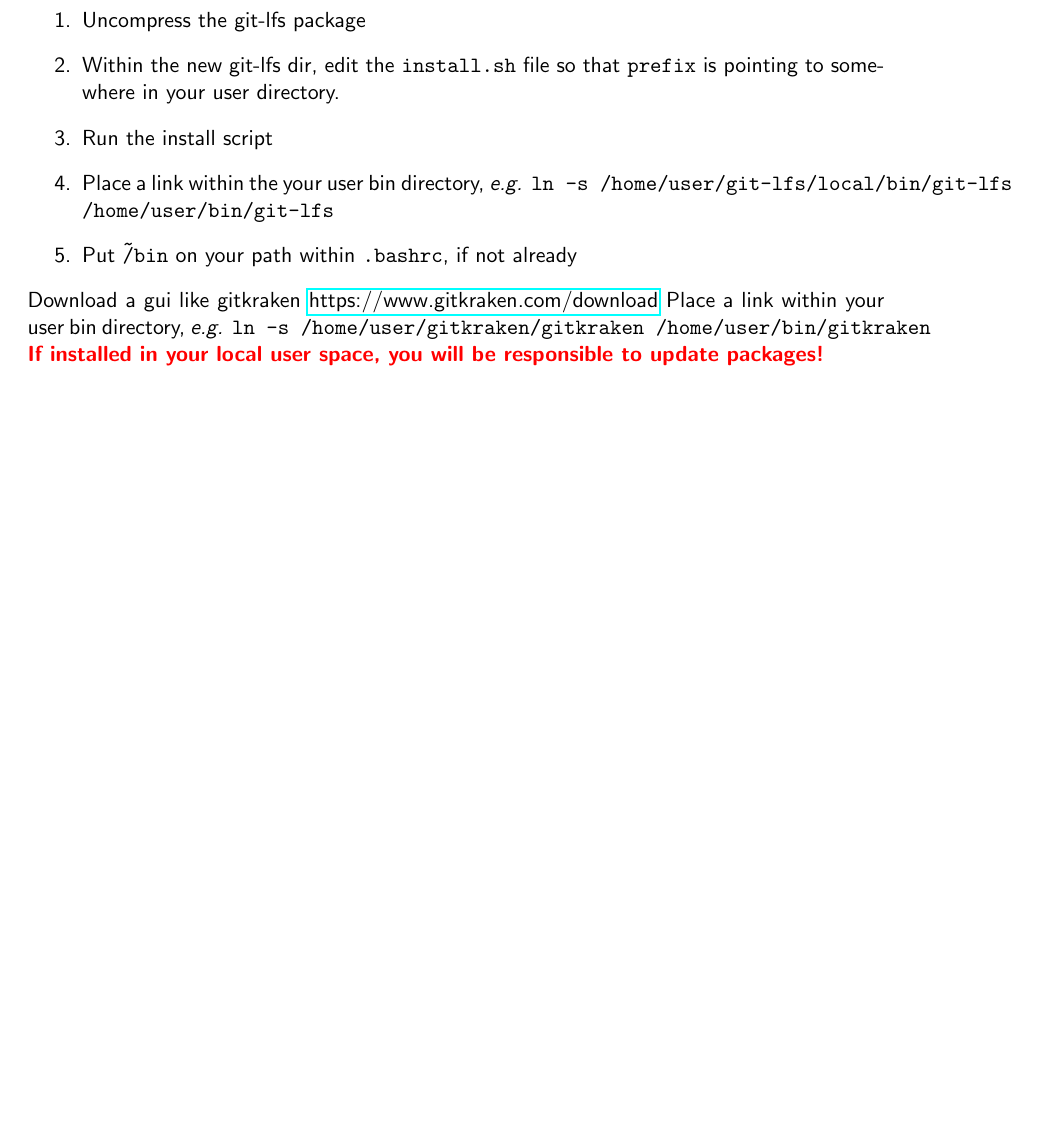
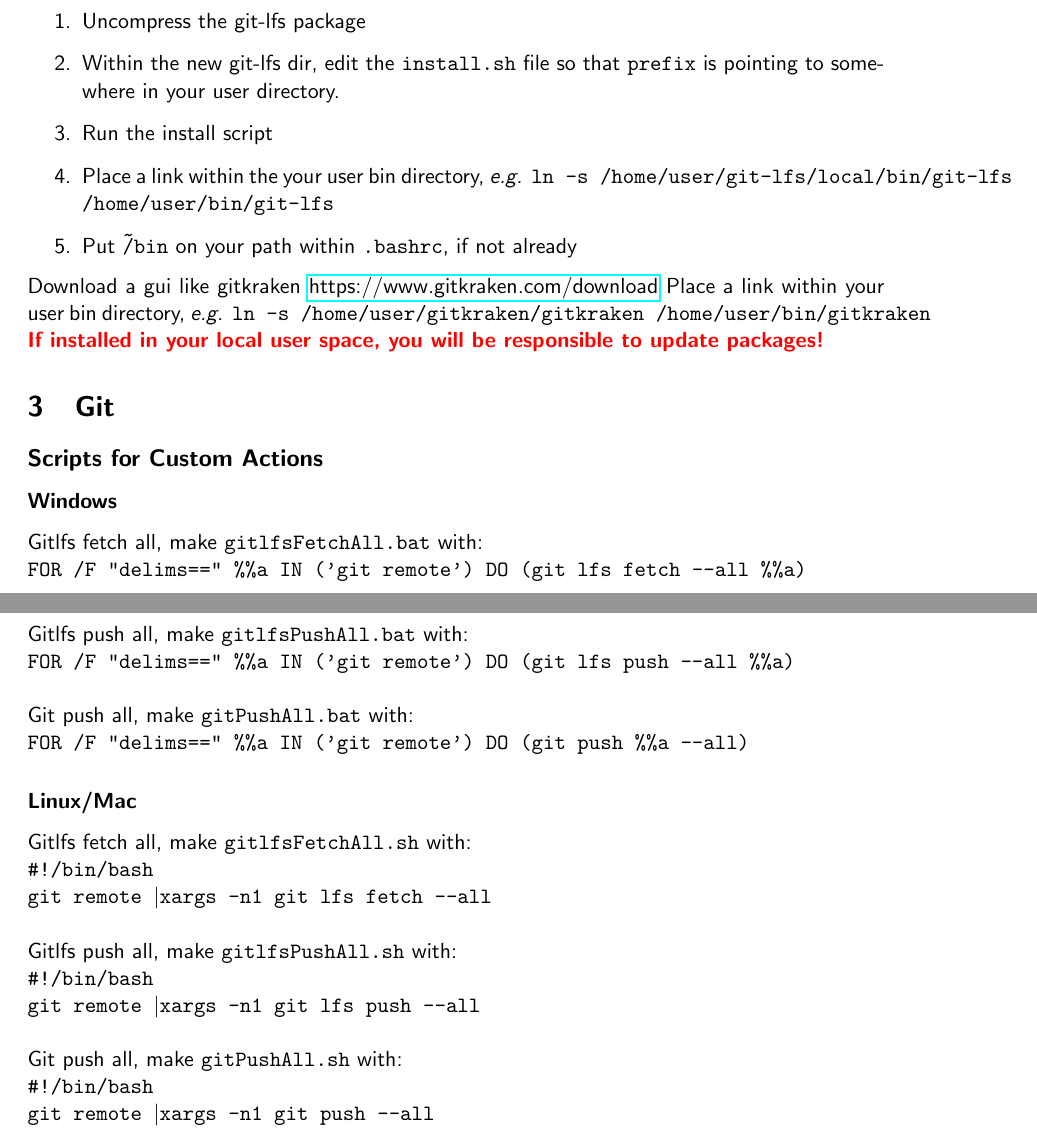
Before and after one commit to ericwait/general-notes, a LaTeX document (general_Notes.tex): part of page 3 of 4 before the commit and two parts of pages 3 and 4 of 5 after it, the two joined at a grey line, cut so that both start at the same text, the shorter picture padded with empty space. Compiled offline with pdfLaTeX.

Commit message:
Added git custom actions

```diff
--- a/general_Notes.tex
+++ b/general_Notes.tex
@@ -1,4 +1,4 @@
-\documentclass[11pt]{article}
+\documentclass[11pt,spacing=single]{article}
 
 %%%%%%%%%%%%%%%%%%%%%%%%%%%%%%%%%%%%%%%%%%%%%%%%%%%%%%%%%%%%%%%
 % Packages
@@ -99,6 +99,33 @@
 			Download a gui like gitkraken \href{https://www.gitkraken.com/download}{https://www.gitkraken.com/download}
 			Place a link within your user bin directory, \eg{\texttt{ln -s /home/user/gitkraken/gitkraken /home/user/bin/gitkraken}}
 			\textbf{\color{red} If installed in your local user space, you will be responsible to update packages!}
+
+	\section{Git}
+		\subsection*{Scripts for Custom Actions}
+			\subsubsection*{Windows}
+				Gitlfs fetch all, make \texttt{gitlfsFetchAll.bat} with:\\
+				\texttt{FOR /F "delims==" \%\%a IN ('git remote') DO (git lfs fetch --all \%\%a)}\\
+
+				\noindent
+				Gitlfs push all, make \texttt{gitlfsPushAll.bat} with:\\
+				\texttt{FOR /F "delims==" \%\%a IN ('git remote') DO (git lfs push --all \%\%a)}\\
+
+				\noindent
+				Git push all, make \texttt{gitPushAll.bat} with:\\
+				\texttt{FOR /F "delims==" \%\%a IN ('git remote') DO (git push \%\%a --all)}
+
+			\subsubsection*{Linux/Mac}
+				Gitlfs fetch all, make \texttt{gitlfsFetchAll.sh} with:\\
+				\texttt{\#!/bin/bash\\ git remote \textbar xargs -n1 git lfs fetch --all}\\
+
+				\noindent
+				Gitlfs push all, make \texttt{gitlfsPushAll.sh} with:\\
+				\texttt{\#!/bin/bash\\ git remote \textbar xargs -n1 git lfs push --all}\\
+
+				\noindent
+				Git push all, make \texttt{gitPushAll.sh} with:\\
+				\texttt{\#!/bin/bash\\ git remote \textbar xargs -n1 git push --all}
+
 	\newpage
 	\bibliography{ref.bib}
 \end{document}
```
